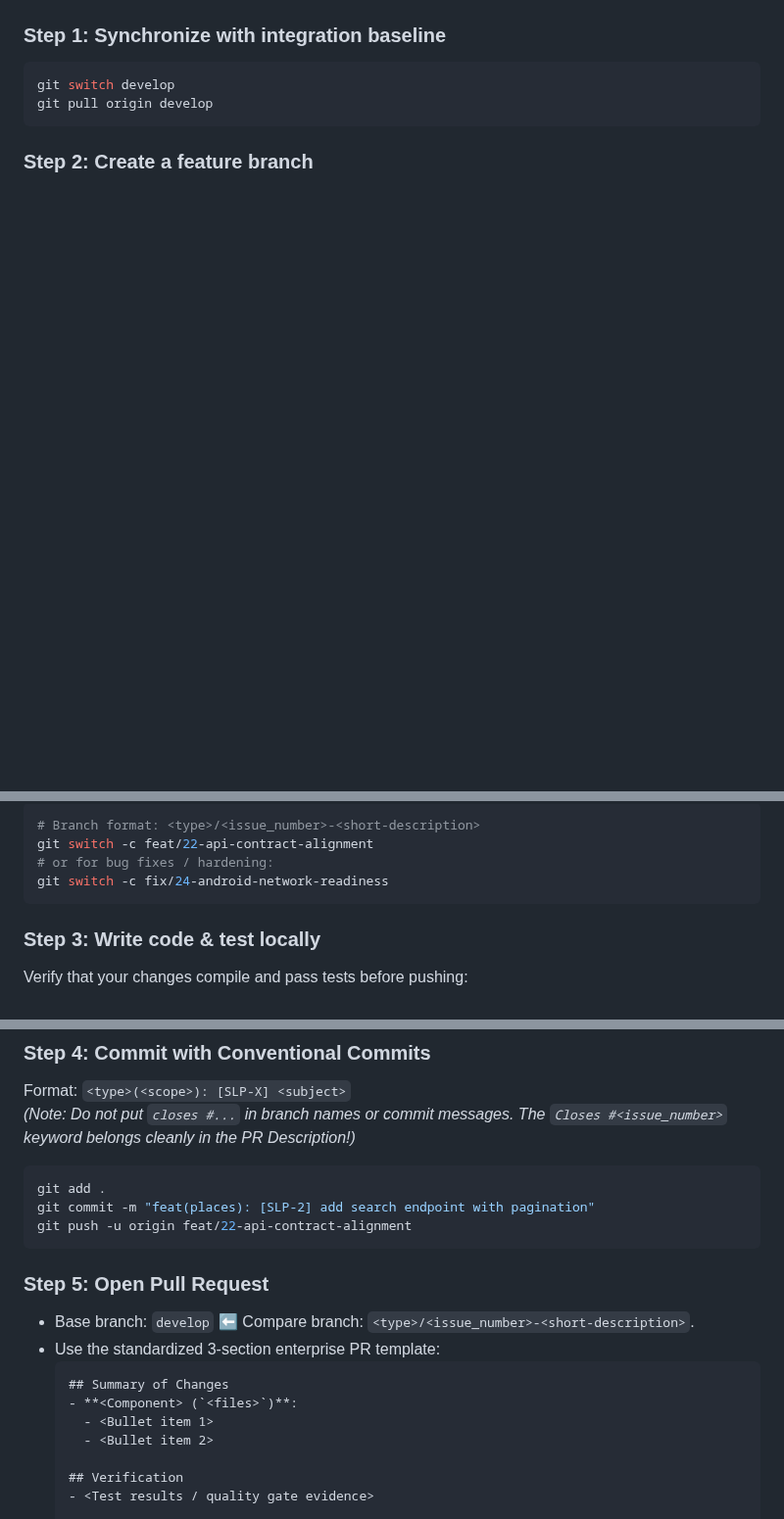
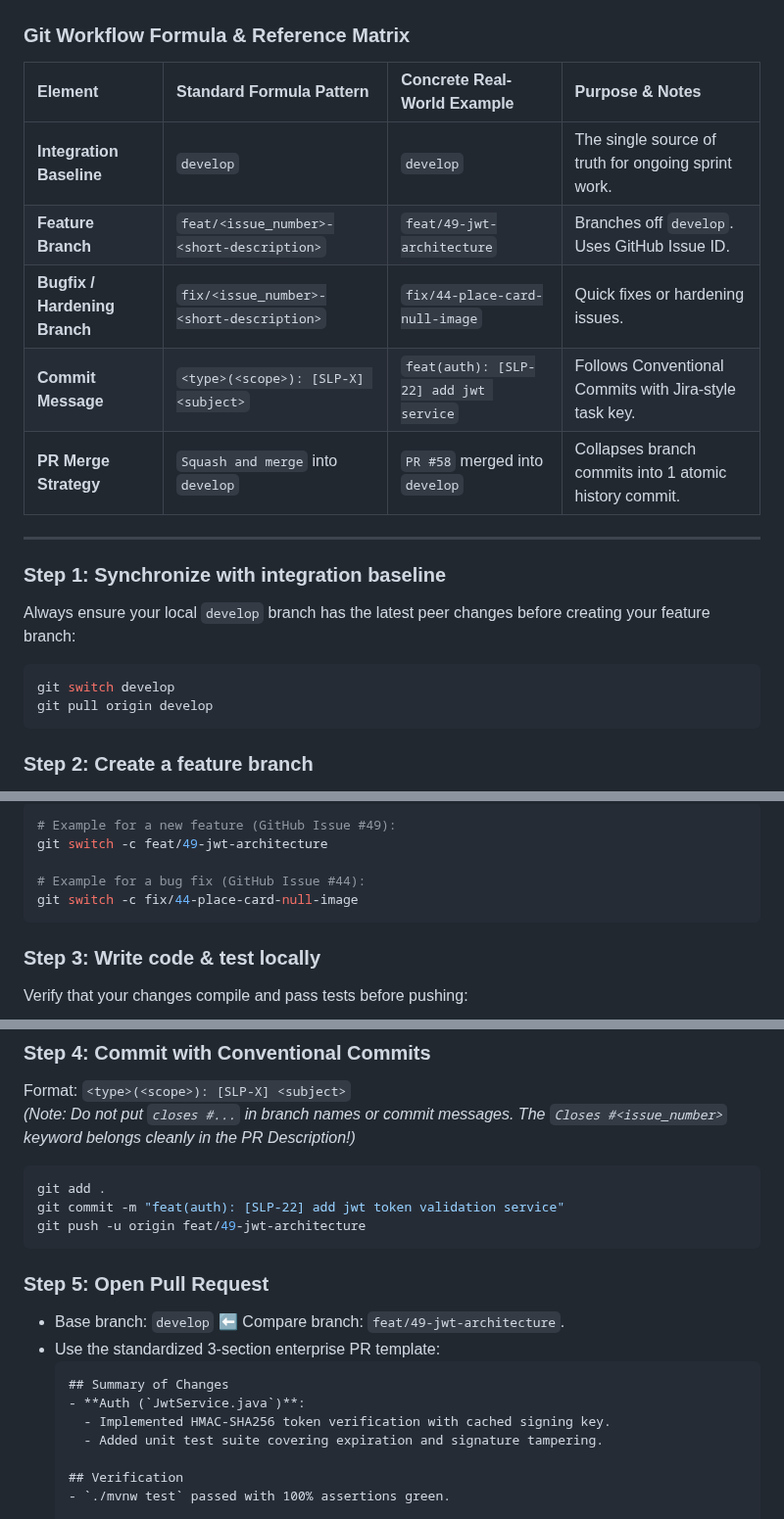
Before and after one commit to Varian08/smart-local-planner, a Markdown page: CONTRIBUTING.md, 3 parts joined by grey strips. Shown at 98% size. Rendered like a GitHub page; blank space fills up the shorter version.

Commit message:
docs(contributing): standardize git workflow to universal template pattern

````diff
--- a/CONTRIBUTING.md
+++ b/CONTRIBUTING.md
@@ -88,6 +90,19 @@ gitGraph
 ```
 
+### Git Workflow Formula & Reference Matrix
+
+| Element | Standard Formula Pattern | Concrete Real-World Example | Purpose & Notes |
+| :--- | :--- | :--- | :--- |
+| **Integration Baseline** | `develop` | `develop` | The single source of truth for ongoing sprint work. |
+| **Feature Branch** | `feat/<issue_number>-<short-description>` | `feat/49-jwt-architecture` | Branches off `develop`. Uses GitHub Issue ID. |
+| **Bugfix / Hardening Branch** | `fix/<issue_number>-<short-description>` | `fix/44-place-card-null-image` | Quick fixes or hardening issues. |
+| **Commit Message** | `<type>(<scope>): [SLP-X] <subject>` | `feat(auth): [SLP-22] add jwt service` | Follows Conventional Commits with Jira-style task key. |
+| **PR Merge Strategy** | `Squash and merge` into `develop` | `PR #58` merged into `develop` | Collapses branch commits into 1 atomic history commit. |
+
+---
+
 ### Step 1: Synchronize with integration baseline
+Always ensure your local `develop` branch has the latest peer changes before creating your feature branch:
 ```bash
 git switch develop
 git pull origin develop
@@ -97,8 +113,9 @@ git pull origin develop
 ```bash
-# Branch format: <type>/<issue_number>-<short-description>
-git switch -c feat/22-api-contract-alignment
-# or for bug fixes / hardening:
-git switch -c fix/24-android-network-readiness
+# Example for a new feature (GitHub Issue #49):
+git switch -c feat/49-jwt-architecture
+
+# Example for a bug fix (GitHub Issue #44):
+git switch -c fix/44-place-card-null-image
 ```
 
 ### Step 3: Write code & test locally
@@ -120,19 +137,19 @@ Format: `<type>(<scope>): [SLP-X] <subject>`
 
 ```bash
 git add .
-git commit -m "feat(places): [SLP-2] add search endpoint with pagination"
-git push -u origin feat/22-api-contract-alignment
+git commit -m "feat(auth): [SLP-22] add jwt token validation service"
+git push -u origin feat/49-jwt-architecture
 ```
 
 ### Step 5: Open Pull Request
-* Base branch: `develop` ⬅️ Compare branch: `<type>/<issue_number>-<short-description>`.
+* Base branch: `develop` ⬅️ Compare branch: `feat/49-jwt-architecture`.
 * Use the standardized 3-section enterprise PR template:
   ```markdown
   ## Summary of Changes
-  - **<Component> (`<files>`)**:
-    - <Bullet item 1>
-    - <Bullet item 2>
+  - **Auth (`JwtService.java`)**:
+    - Implemented HMAC-SHA256 token verification with cached signing key.
+    - Added unit test suite covering expiration and signature tampering.
 
   ## Verification
-  - <Test results / quality gate evidence>
+  - `./mvnw test` passed with 100% assertions green.
 
````
Also changed, not shown: other parts of CONTRIBUTING.md (+10 -7 lines).
